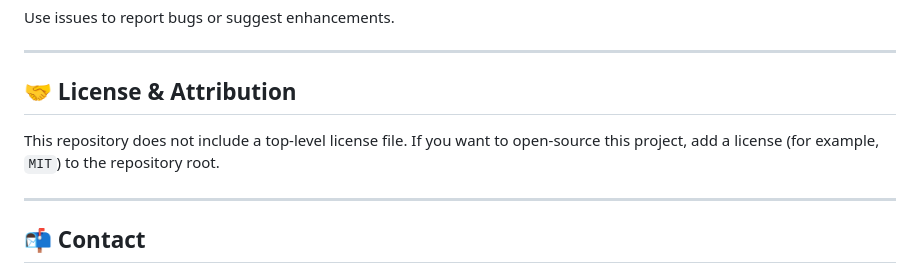
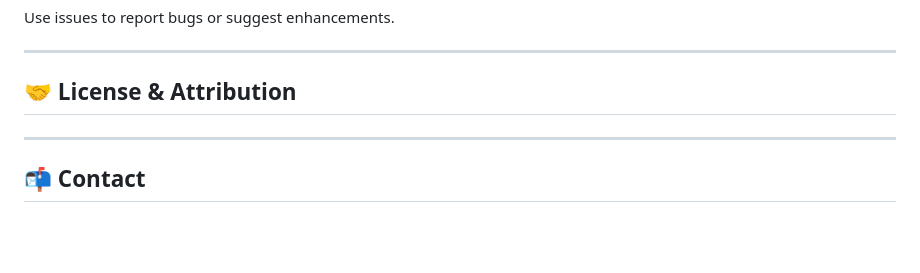
Before and after one commit to TheSwapnil18/FitnessX-App, a Markdown page: README.md, the part around the change. GitHub-like rendering; blank space fills up the shorter version.

Commit message:
docs: comment out License section in README

```diff
--- a/README.md
+++ b/README.md
@@ -99,7 +99,12 @@ Use issues to report bugs or suggest enhancements.
 
 ## 🤝 License & Attribution
 
+<!--
+## 🤝 License & Attribution
+
 This repository does not include a top-level license file. If you want to open-source this project, add a license (for example, `MIT`) to the repository root.
+
+-->
 
 ---
 
```
